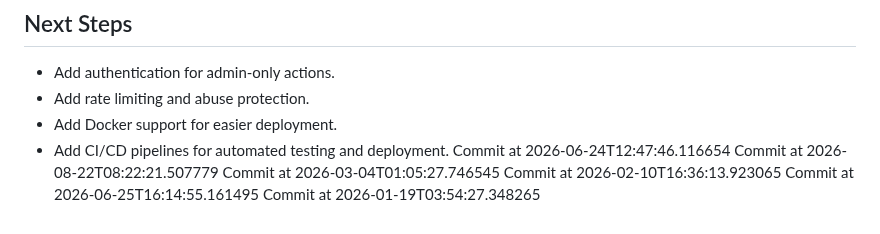
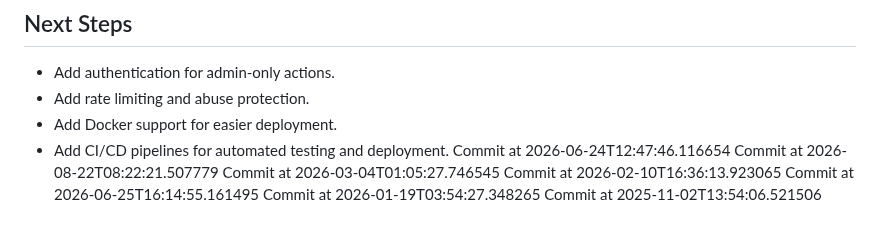
Before and after one commit to AchutaKumar/Shortwire, a Markdown page: README.md, the part around the change. Drawn GitHub-style.

Commit message:
graph-greener!

```diff
--- a/README.md
+++ b/README.md
@@ -124,3 +124,4 @@ Commit at 2026-03-04T01:05:27.746545
 Commit at 2026-02-10T16:36:13.923065
 Commit at 2026-06-25T16:14:55.161495
 Commit at 2026-01-19T03:54:27.348265
+Commit at 2025-11-02T13:54:06.521506
```
